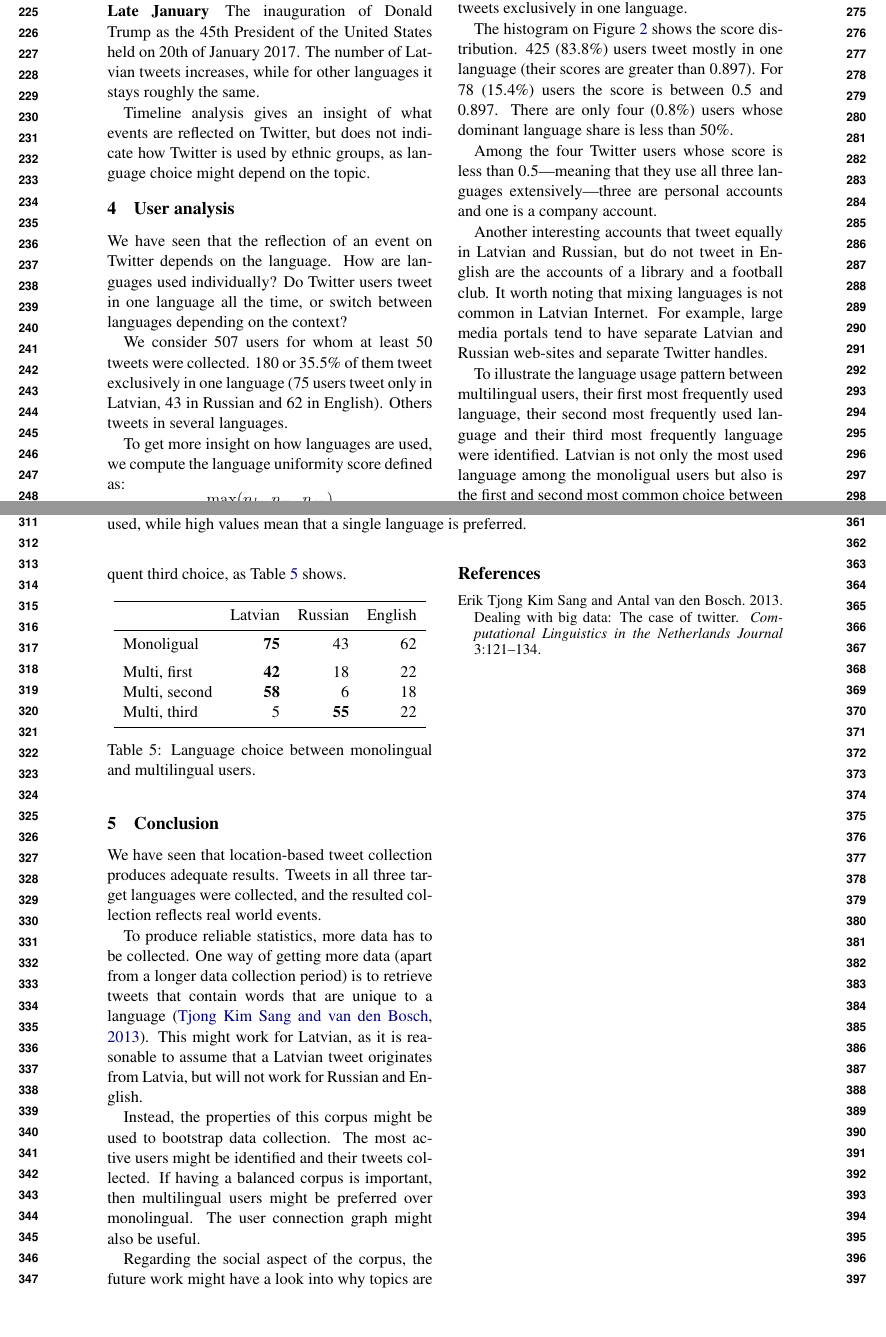
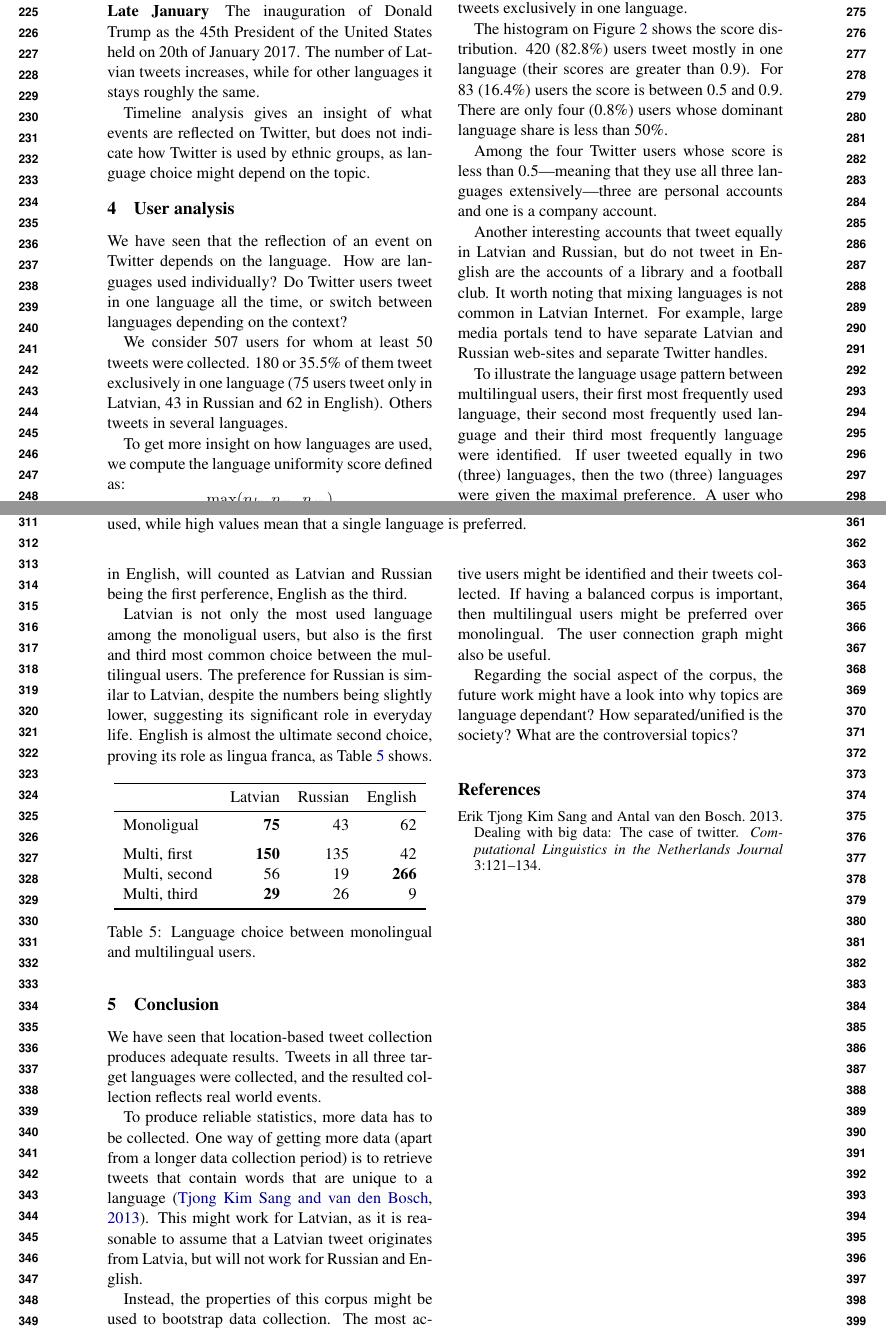
Before and after one commit to dimazest/2017-lv-corpus, a LaTeX paper (paper.tex, which reads figures/language-use.tex): two parts of pages 3 and 4 of 4, joined at a grey line, cut so that both start at the same text, the shorter picture padded with empty space. Compiled offline with pdfLaTeX.

Commit message:
Updates from ShareLaTeX

```diff
--- a/figures/language-use.tex
+++ b/figures/language-use.tex
@@ -6,9 +6,9 @@
     \midrule
     Monoligual     & \textbf{75} & 43 & 62  \\
     \addlinespace
-    Multi, first   & \textbf{42} & 18 & 22  \\
-    Multi, second  & \textbf{58} &  6 & 18  \\
-    Multi, third   & 5  & \textbf{55} & 22  \\
+    Multi, first   & \textbf{150} & 135 & 42  \\
+    Multi, second  & 56 &  19 & \textbf{266}  \\
+    Multi, third   & \textbf{29}  & 26 & 9  \\
     \bottomrule
   \end{tabular}
   \caption{Language choice between monolingual and multilingual users.}
--- a/paper.tex
+++ b/paper.tex
@@ -137,13 +137,15 @@ where $n_\mathit{lv}$ corresponds to the number of tweets in Latvian for a given
 %The higher the score, the more dominant one language.
 The lowest possible value of 0.33 means that all three languages are used equally. The value of 0.5 means that 50\% of tweets are written in a dominant language. The value of 1 means that the user tweets exclusively in one language.
 
-The histogram on Figure~\ref{fig:score-hist} shows the score distribution. 425 (83.8\%) users tweet mostly in one language (their scores are greater than 0.897). For 78  (15.4\%) users the score is between 0.5 and 0.897. There are only four (0.8\%) users whose dominant language share is less than 50\%.
+The histogram on Figure~\ref{fig:score-hist} shows the score distribution. 420 (82.8\%) users tweet mostly in one language (their scores are greater than 0.9). For 83  (16.4\%) users the score is between 0.5 and 0.9. There are only four (0.8\%) users whose dominant language share is less than 50\%.
 
 Among the four Twitter users whose score is less than 0.5---meaning that they use all three languages extensively---three are personal accounts and one is a company account.
 
 Another interesting accounts that tweet equally in Latvian and Russian, but do not tweet in English are the accounts of a library and a football club. It worth noting that mixing languages is not common in Latvian Internet. For example, large media portals tend to have separate Latvian and Russian web-sites and separate Twitter handles.
 
-To illustrate the language usage pattern between multilingual users, their first most frequently used language, their second most frequently used language and their third most frequently language were identified. Latvian is not only the most used language among the monoligual users but also is the first and second most common choice between the multilingual users. Russian is the most frequent third choice, as Table~\ref{tab:language-use} shows.
+To illustrate the language usage pattern between multilingual users, their first most frequently used language, their second most frequently used language and their third most frequently language were identified. If user tweeted equally in two (three) languages, then the two (three) languages were given the maximal preference. A user who tweeted equally in Latvian and Russian, but less in English, will counted as Latvian and Russian being the first perference, English as the third.
+
+Latvian is not only the most used language among the monoligual users, but also is the first and third most common choice between the multilingual users. The preference for Russian is similar to Latvian, despite the numbers being slightly lower, suggesting its significant role in everyday life. English is almost the ultimate second choice, proving its role as lingua franca, as Table~\ref{tab:language-use} shows.
 
 \input{figures/language-use.tex}
 
```
Also changed, not shown: paper.tex (2 more changed lines).
